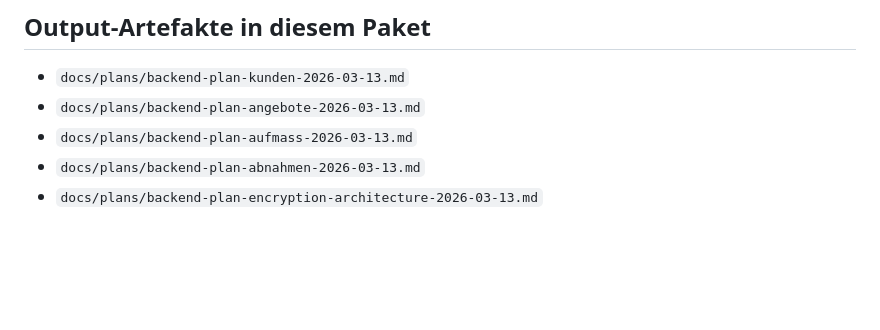
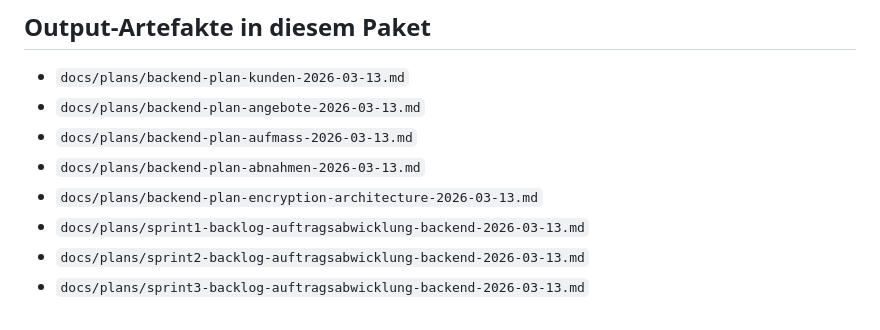
Before and after one commit to paramdnoid/atest, a Markdown page: docs/plans/sprint-plan-auftragsabwicklung-backend-2026-03-13.md, the part around the change. GitHub-like rendering; blank space fills up the shorter version.

```diff
--- a/docs/plans/sprint-plan-auftragsabwicklung-backend-2026-03-13.md
+++ b/docs/plans/sprint-plan-auftragsabwicklung-backend-2026-03-13.md
@@ -123,3 +123,6 @@ Planungsmodus: Fallback ohne Linear-MCP (Git/Repo-Analyse + fachliche Annahmen)
 - `docs/plans/backend-plan-aufmass-2026-03-13.md`
 - `docs/plans/backend-plan-abnahmen-2026-03-13.md`
 - `docs/plans/backend-plan-encryption-architecture-2026-03-13.md`
+- `docs/plans/sprint1-backlog-auftragsabwicklung-backend-2026-03-13.md`
+- `docs/plans/sprint2-backlog-auftragsabwicklung-backend-2026-03-13.md`
+- `docs/plans/sprint3-backlog-auftragsabwicklung-backend-2026-03-13.md`
```
Also changed, not shown: docs/plans/sprint2-backlog-auftragsabwicklung-backend-2026-03-13.md (added, +116 -0 lines), docs/plans/sprint3-backlog-auftragsabwicklung-backend-2026-03-13.md (added, +128 -0 lines).
